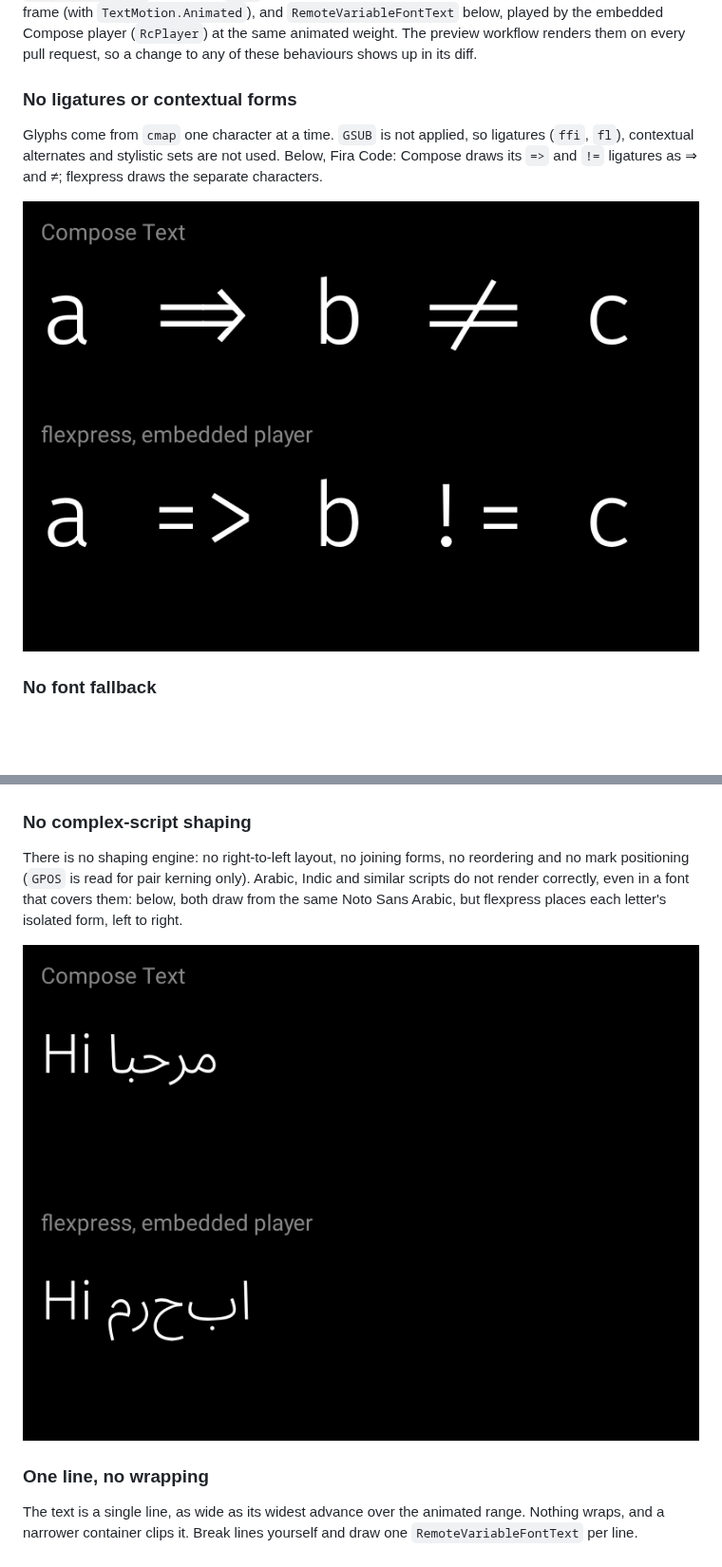
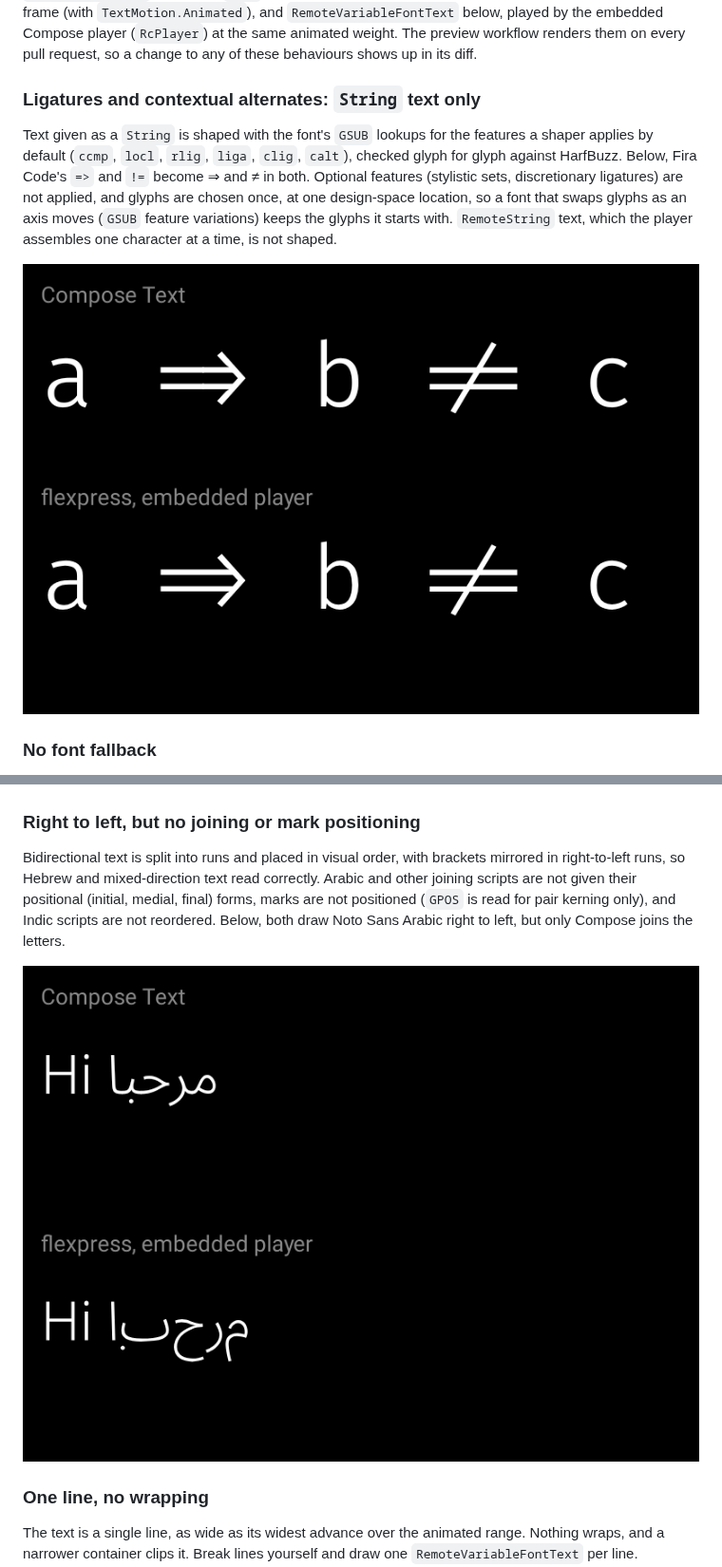
Before and after one commit to yschimke/flexpress, a Markdown page: README.md, 2 parts joined by grey strips. Shown at 95% size. Drawn GitHub-style; pictures changed too: docs/limitations/complex-script.gif, docs/limitations/ligatures.gif; blank space fills up the shorter version.

Commit message:
feat: shape String text with GSUB ligatures and bidirectional reordering (#13)

```diff
--- a/README.md
+++ b/README.md
@@ -33,9 +33,13 @@ played by the embedded Compose player (`RcPlayer`) at the same animated weight.
 The preview workflow renders them on every pull request, so a change to any of these behaviours
 shows up in its diff.
 
-### No ligatures or contextual forms
+### Ligatures and contextual alternates: `String` text only
 
-Glyphs come from `cmap` one character at a time. `GSUB` is not applied, so ligatures (`ffi`, `fl`),
-contextual alternates and stylistic sets are not used. Below, Fira Code: Compose draws its `=>` and
-`!=` ligatures as ⇒ and ≠; flexpress draws the separate characters.
+Text given as a `String` is shaped with the font's `GSUB` lookups for the features a shaper applies
+by default (`ccmp`, `locl`, `rlig`, `liga`, `clig`, `calt`), checked glyph for glyph against
+HarfBuzz. Below, Fira Code's `=>` and `!=` become ⇒ and ≠ in both. Optional features (stylistic
+sets, discretionary ligatures) are not applied, and glyphs are chosen once, at one design-space
+location, so a font that swaps glyphs as an axis moves (`GSUB` feature variations) keeps the glyphs
+it starts with. `RemoteString` text, which the player assembles one character at a time, is not
+shaped.
 
@@ -49,10 +53,11 @@ easy to hit: choose the font's character coverage for the text you will draw.
 
 ![Font fallback: Compose draws the arrow and the kanji from system fonts; flexpress draws boxes](docs/limitations/font-fallback.gif)
 
-### No complex-script shaping
+### Right to left, but no joining or mark positioning
 
-There is no shaping engine: no right-to-left layout, no joining forms, no reordering and no mark
-positioning (`GPOS` is read for pair kerning only). Arabic, Indic and similar scripts do not render
-correctly, even in a font that covers them: below, both draw from the same Noto Sans Arabic, but
-flexpress places each letter's isolated form, left to right.
+Bidirectional text is split into runs and placed in visual order, with brackets mirrored in
+right-to-left runs, so Hebrew and mixed-direction text read correctly. Arabic and other joining
+scripts are not given their positional (initial, medial, final) forms, marks are not positioned
+(`GPOS` is read for pair kerning only), and Indic scripts are not reordered. Below, both draw Noto
+Sans Arabic right to left, but only Compose joins the letters.
 
```
Also changed, not shown: other parts of README.md (+2 -2 lines), flexpress-compose/README.md (+3 -2 lines), flexpress-remote/README.md (+3 -2 lines), 11 other files.
